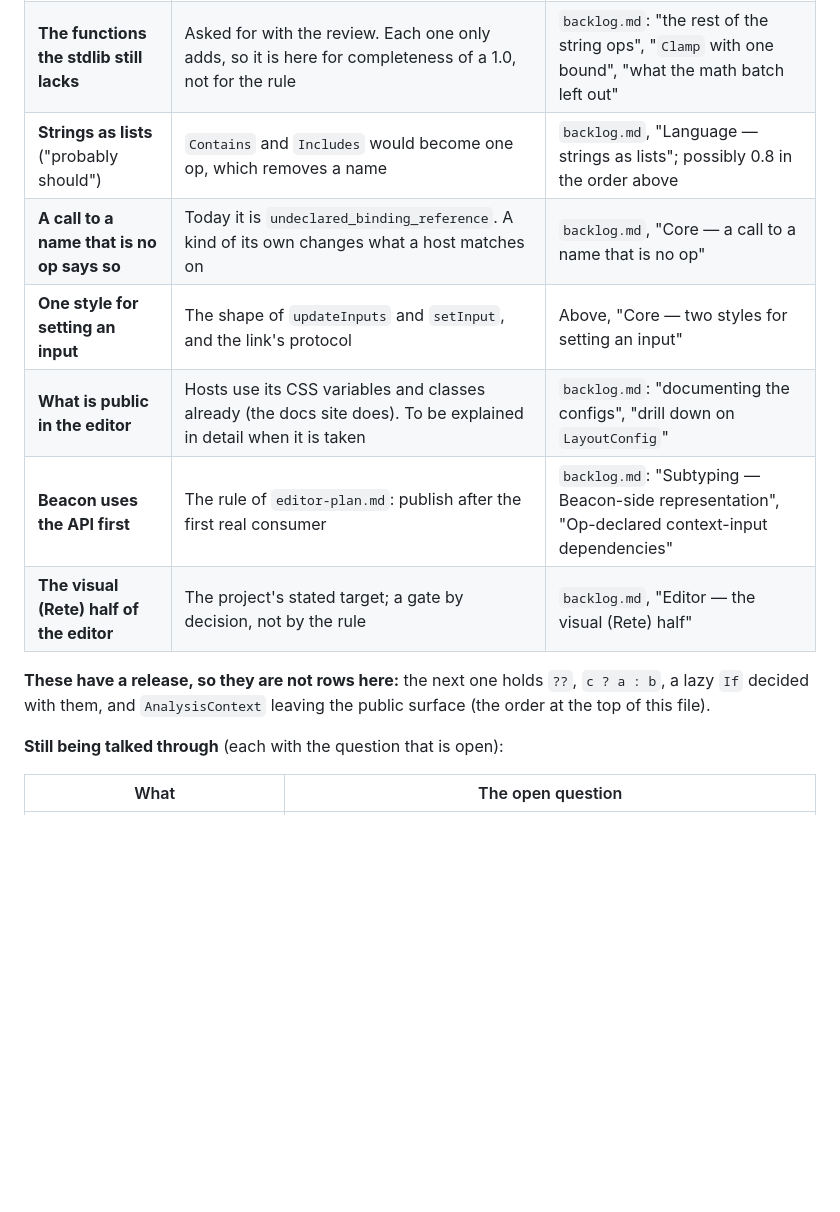
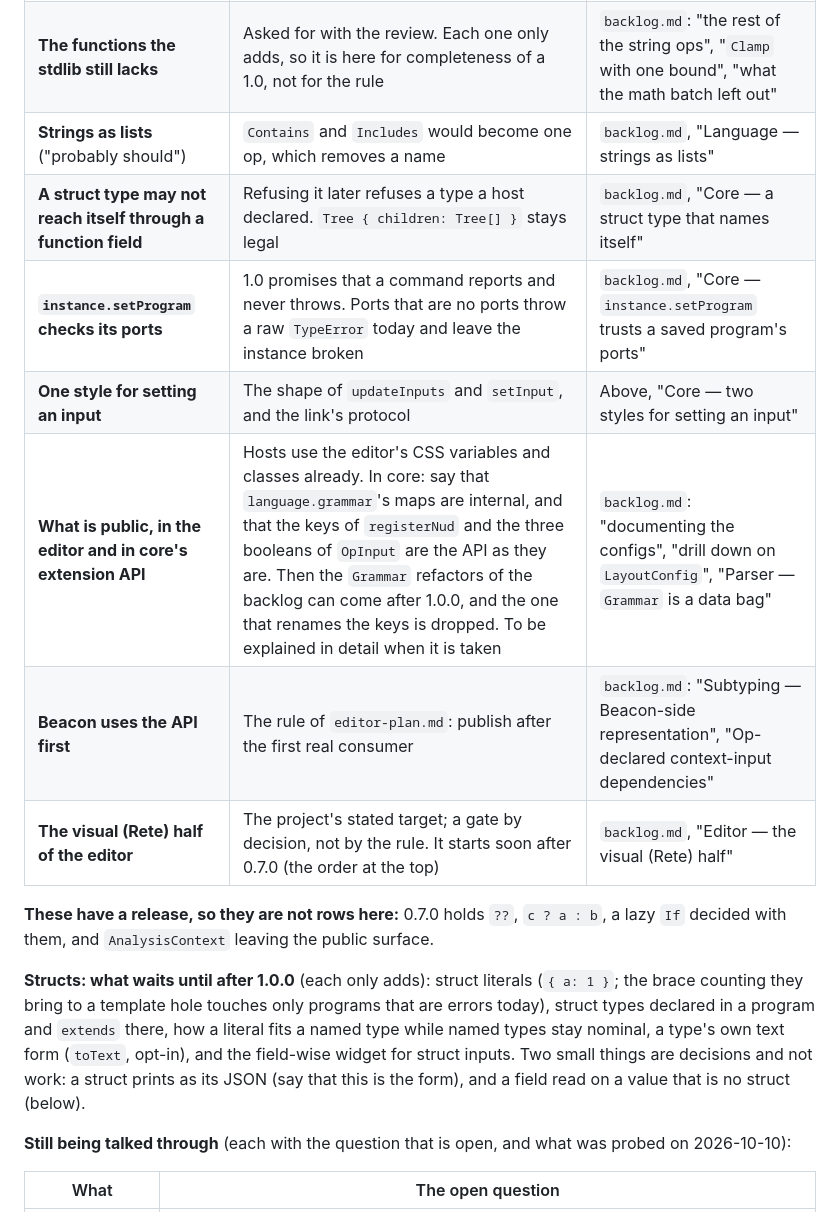
Before and after one commit to IJIJI/Dendrite, a Markdown page: .docs/todo.md, the part around one of its changes. Rendered like a GitHub page; blank space fills up the shorter version.

Commit message:
docs: the order after 0.6.1, and the before-1.0.0 list after a second round

```diff
--- a/.docs/todo.md
+++ b/.docs/todo.md
@@ -150,18 +152,26 @@ What only ADDS can come after. The list is being talked through; each row says w
 | --- | --- | --- |
 | **A review of the stdlib's names** | A rename or a move is a break, as the comparison ops' move to `logic` was in 0.6.0 | Here. With it: `Flatten`, which cannot type its output (`backlog.md`) |
 | **The functions the stdlib still lacks** | Asked for with the review. Each one only adds, so it is here for completeness of a 1.0, not for the rule | `backlog.md`: "the rest of the string ops", "`Clamp` with one bound", "what the math batch left out" |
-| **Strings as lists** ("probably should") | `Contains` and `Includes` would become one op, which removes a name | `backlog.md`, "Language — strings as lists"; possibly 0.8 in the order above |
-| **A call to a name that is no op says so** | Today it is `undeclared_binding_reference`. A kind of its own changes what a host matches on | `backlog.md`, "Core — a call to a name that is no op" |
+| **Strings as lists** ("probably should") | `Contains` and `Includes` would become one op, which removes a name | `backlog.md`, "Language — strings as lists" |
+| **A struct type may not reach itself through a function field** | Refusing it later refuses a type a host declared. `Tree { children: Tree[] }` stays legal | `backlog.md`, "Core — a struct type that names itself" |
+| **`instance.setProgram` checks its ports** | 1.0 promises that a command reports and never throws. Ports that are no ports throw a raw `TypeError` today and leave the instance broken | `backlog.md`, "Core — `instance.setProgram` trusts a saved program's ports" |
 | **One style for setting an input** | The shape of `updateInputs` and `setInput`, and the link's protocol | Above, "Core — two styles for setting an input" |
-| **What is public in the editor** | Hosts use its CSS variables and classes already (the docs site does). To be explained in detail when it is taken | `backlog.md`: "documenting the configs", "drill down on `LayoutConfig`" |
+| **What is public, in the editor and in core's extension API** | Hosts use the editor's CSS variables and classes already. In core: say that `language.grammar`'s maps are internal, and that the keys of `registerNud` and the three booleans of `OpInput` are the API as they are. Then the `Grammar` refactors of the backlog can come after 1.0.0, and the one that renames the keys is dropped. To be explained in detail when it is taken | `backlog.md`: "documenting the configs", "drill down on `LayoutConfig`", "Parser — `Grammar` is a data bag" |
 | **Beacon uses the API first** | The rule of `editor-plan.md`: publish after the first real consumer | `backlog.md`: "Subtyping — Beacon-side representation", "Op-declared context-input dependencies" |
-| **The visual (Rete) half of the editor** | The project's stated target; a gate by decision, not by the rule | `backlog.md`, "Editor — the visual (Rete) half" |
+| **The visual (Rete) half of the editor** | The project's stated target; a gate by decision, not by the rule. It starts soon after 0.7.0 (the order at the top) | `backlog.md`, "Editor — the visual (Rete) half" |
 
-**These have a release, so they are not rows here:** the next one holds `??`, `c ? a : b`, a
-lazy `If` decided with them, and `AnalysisContext` leaving the public surface (the order at the
-top of this file).
+**These have a release, so they are not rows here:** 0.7.0 holds `??`, `c ? a : b`, a lazy
+`If` decided with them, and `AnalysisContext` leaving the public surface.
 
-**Still being talked through** (each with the question that is open):
+**Structs: what waits until after 1.0.0** (each only adds): struct literals (`{ a: 1 }`; the
+brace counting they bring to a template hole touches only programs that are errors today),
+struct types declared in a program and `extends` there, how a literal fits a named type while
+named types stay nominal, a type's own text form (`toText`, opt-in), and the field-wise widget
+for struct inputs. Two small things are decisions and not work: a struct prints as its JSON
+(say that this is the form), and a field read on a value that is no struct (below).
+
+**Still being talked through** (each with the question that is open, and what was probed on
+2026-10-10):
 
 | What | The open question |
 | --- | --- |
```
Also changed, not shown: other parts of .docs/todo.md (+16 -15 lines).
